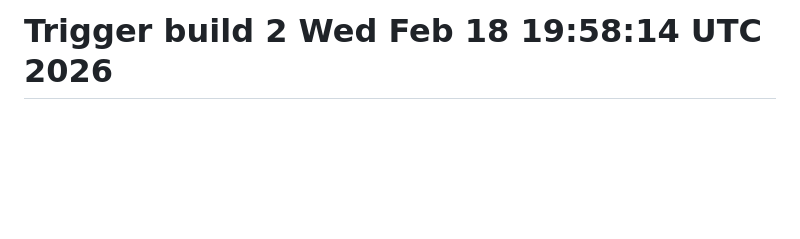
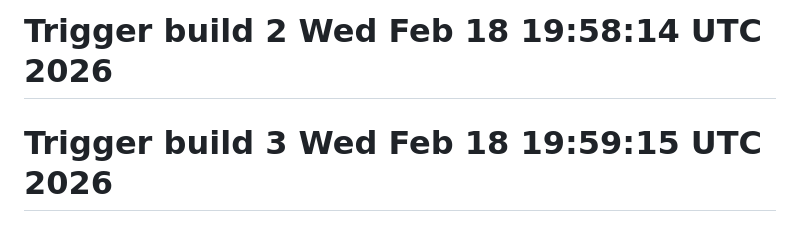
Before and after one commit to michaeldigiacomi/domain-expiry-tracker, a Markdown page: README.md, the part around the change. Rendered like a GitHub page; blank space fills up the shorter version.

Commit message:
Trigger build 3

```diff
--- a/README.md
+++ b/README.md
@@ -165,3 +165,4 @@ domain-expiry-tracker/
 MIT
 # Trigger build Wed Feb 18 19:57:50 UTC 2026
 # Trigger build 2 Wed Feb 18 19:58:14 UTC 2026
+# Trigger build 3 Wed Feb 18 19:59:15 UTC 2026
```
